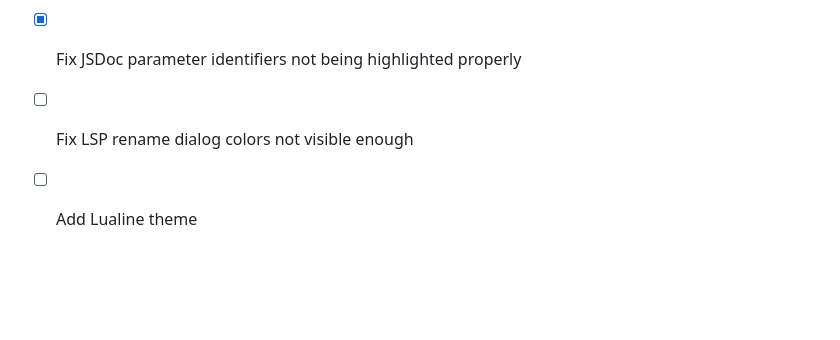
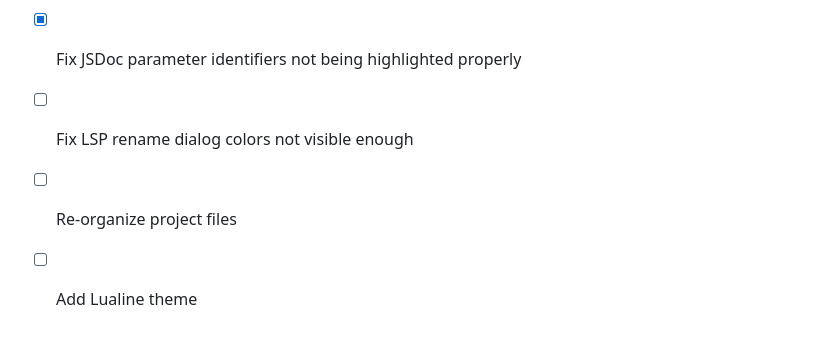
Before and after one commit to oxfist/night-owl.nvim, a Markdown page: README.md, the part around the change. Rendered like a GitHub page; blank space fills up the shorter version.

Commit message:
chore: add todo item to README

```diff
--- a/README.md
+++ b/README.md
@@ -95,4 +95,5 @@ different:
 - [x] Fix `@constant` color highlighting when accessing value
 - [x] Fix JSDoc parameter identifiers not being highlighted properly
 - [ ] Fix LSP rename dialog colors not visible enough
+- [ ] Re-organize project files
 - [ ] Add Lualine theme
```
